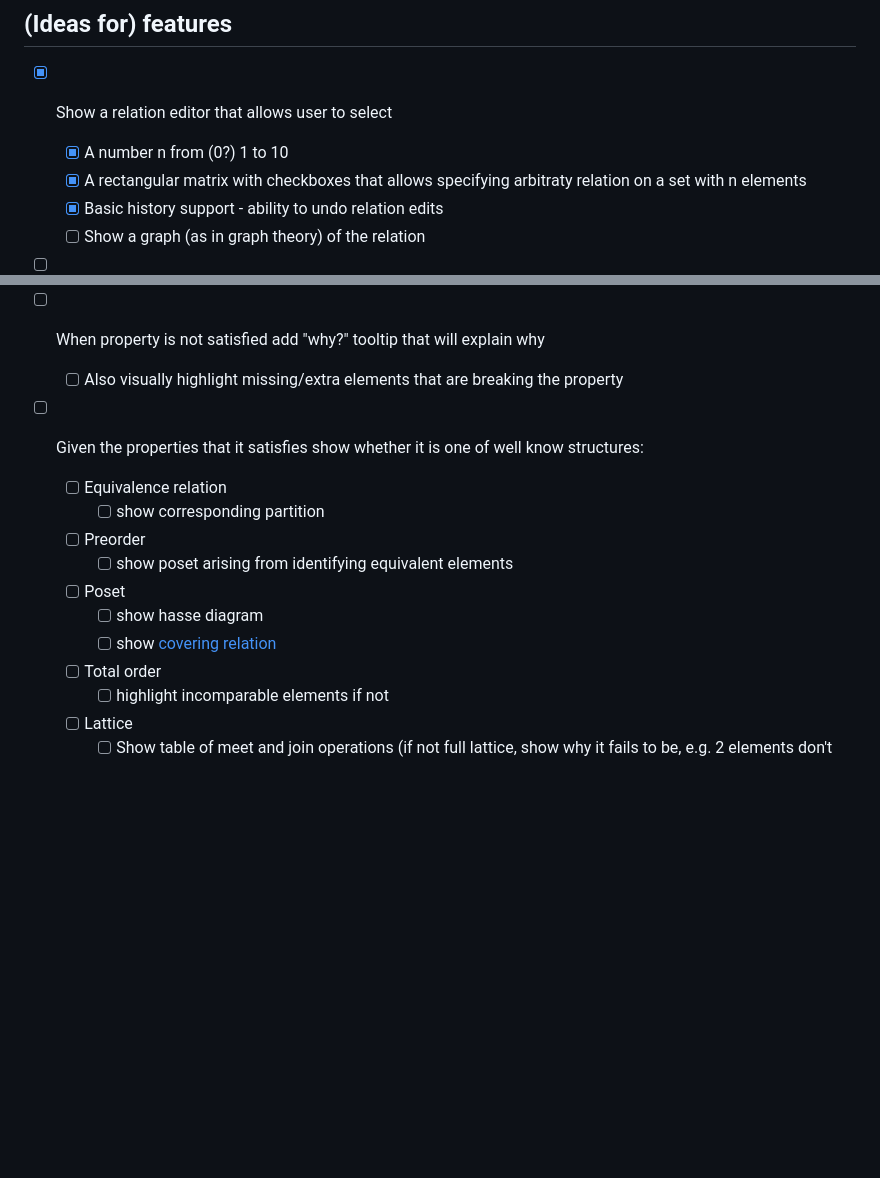
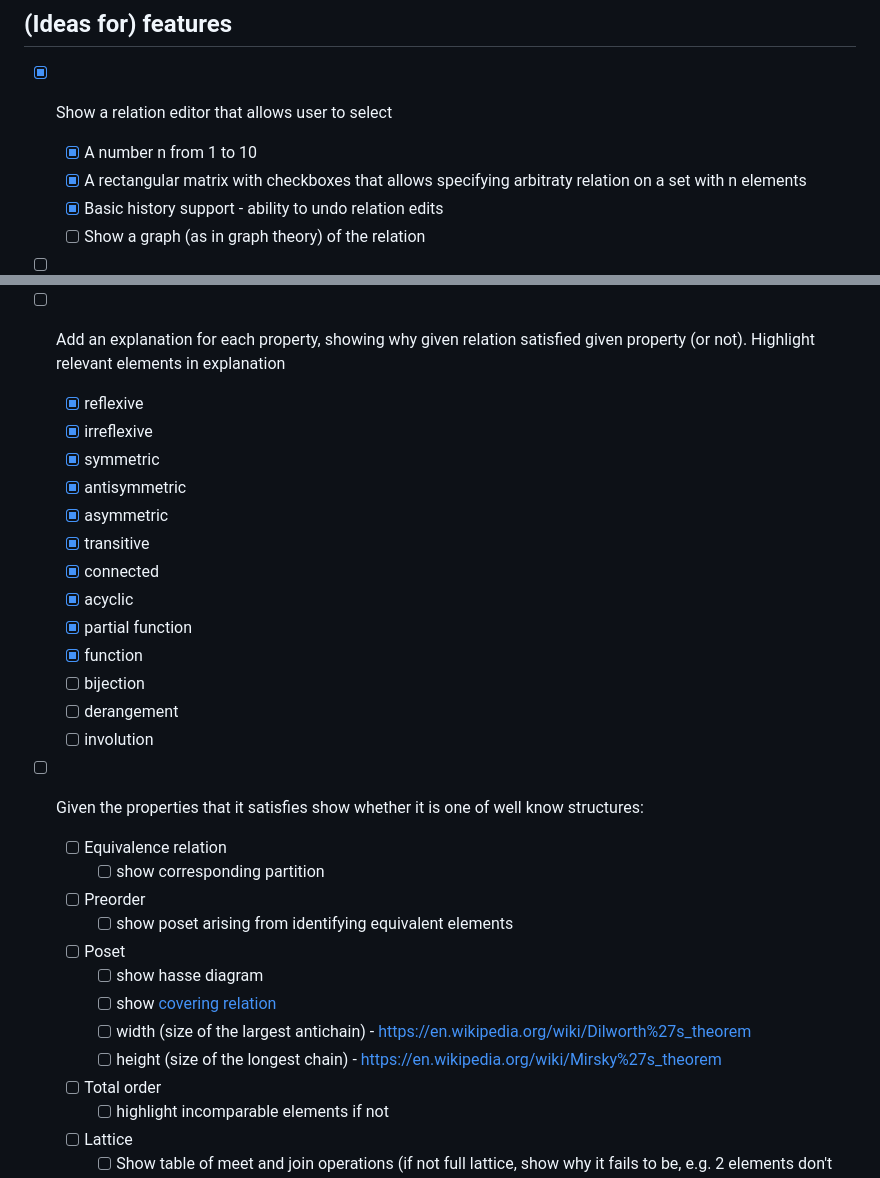
Before and after one commit to jhrcek/relation-explorer, a Markdown page: README.md, 2 parts joined by grey strips. GitHub-like rendering; blank space fills up the shorter version.

```diff
--- a/README.md
+++ b/README.md
@@ -2,7 +2,7 @@
 
 ## (Ideas for) features
 - [x] Show a relation editor that allows user to select
-    - [x] A number n from (0?) 1 to 10
+    - [x] A number n from 1 to 10
     - [x] A rectangular matrix with checkboxes that allows specifying arbitraty relation on a set with n elements
     - [x] Basic history support - ability to undo relation edits
     - [ ] Show a graph (as in graph theory) of the relation
@@ -36,8 +36,20 @@
                 - [x] derangement
                 - [x] involution
 
-- [ ] When property is not satisfied add "why?" tooltip that will explain why
-    - [ ] Also visually highlight missing/extra elements that are breaking the property
+- [ ] Add an explanation for each property, showing why given relation satisfied given property (or not). Highlight relevant elements in explanation
+    - [x] reflexive
+    - [x] irreflexive
+    - [x] symmetric
+    - [x] antisymmetric
+    - [x] asymmetric
+    - [x] transitive
+    - [x] connected
+    - [x] acyclic
+    - [x] partial function
+    - [x] function
+    - [ ] bijection
+    - [ ] derangement
+    - [ ] involution
 
 - [ ] Given the properties that it satisfies show whether it is one of well know structures:
     - [ ] Equivalence relation
@@ -47,6 +59,8 @@
     - [ ] Poset
         - [ ] show hasse diagram
         - [ ] show [covering relation](https://en.wikipedia.org/wiki/Covering_relation)
+        - [ ] width (size of the largest antichain) - https://en.wikipedia.org/wiki/Dilworth%27s_theorem
+        - [ ] height (size of the longest chain) - https://en.wikipedia.org/wiki/Mirsky%27s_theorem
     - [ ] Total order
         - [ ] highlight incomparable elements if not
     - [ ] Lattice
```
Also changed, not shown: other parts of README.md (+0 -1 lines).
